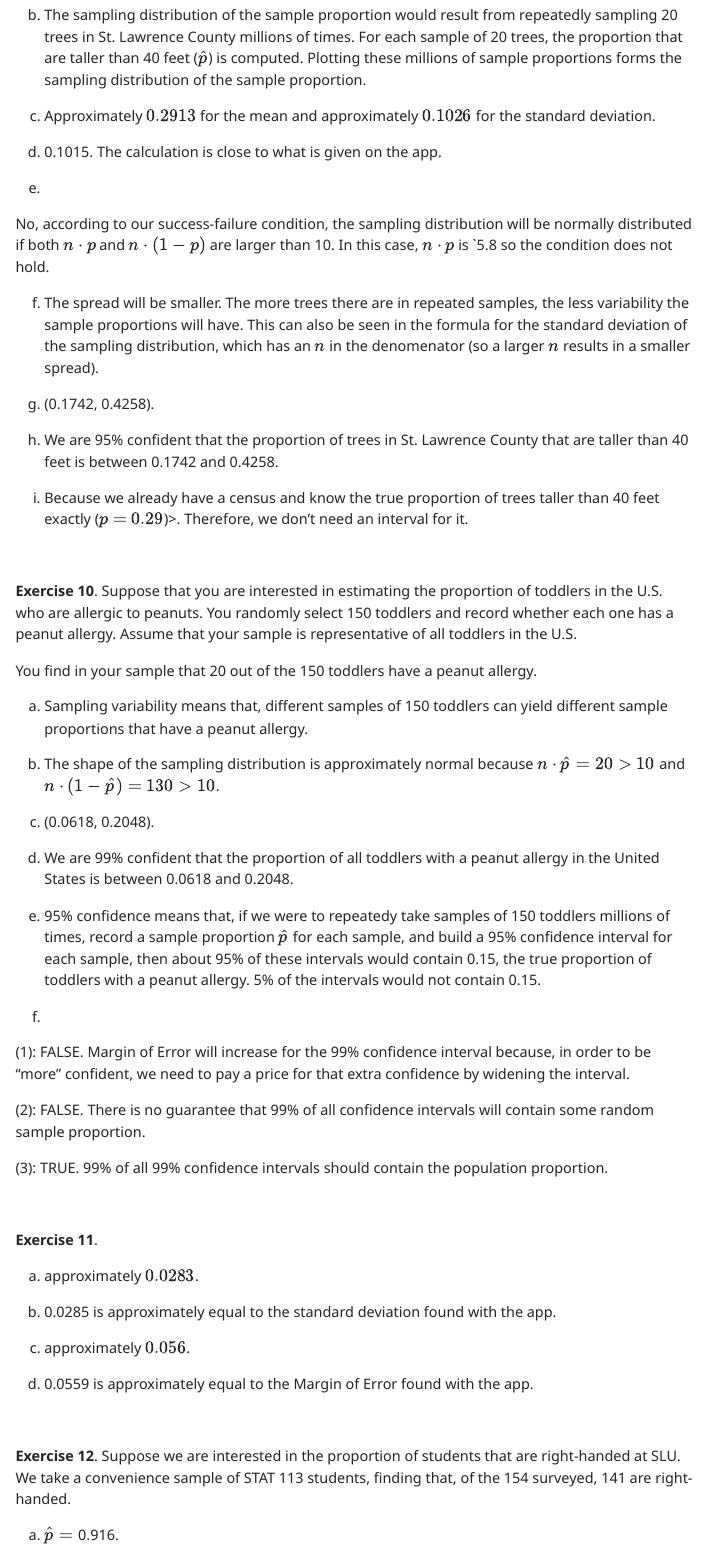
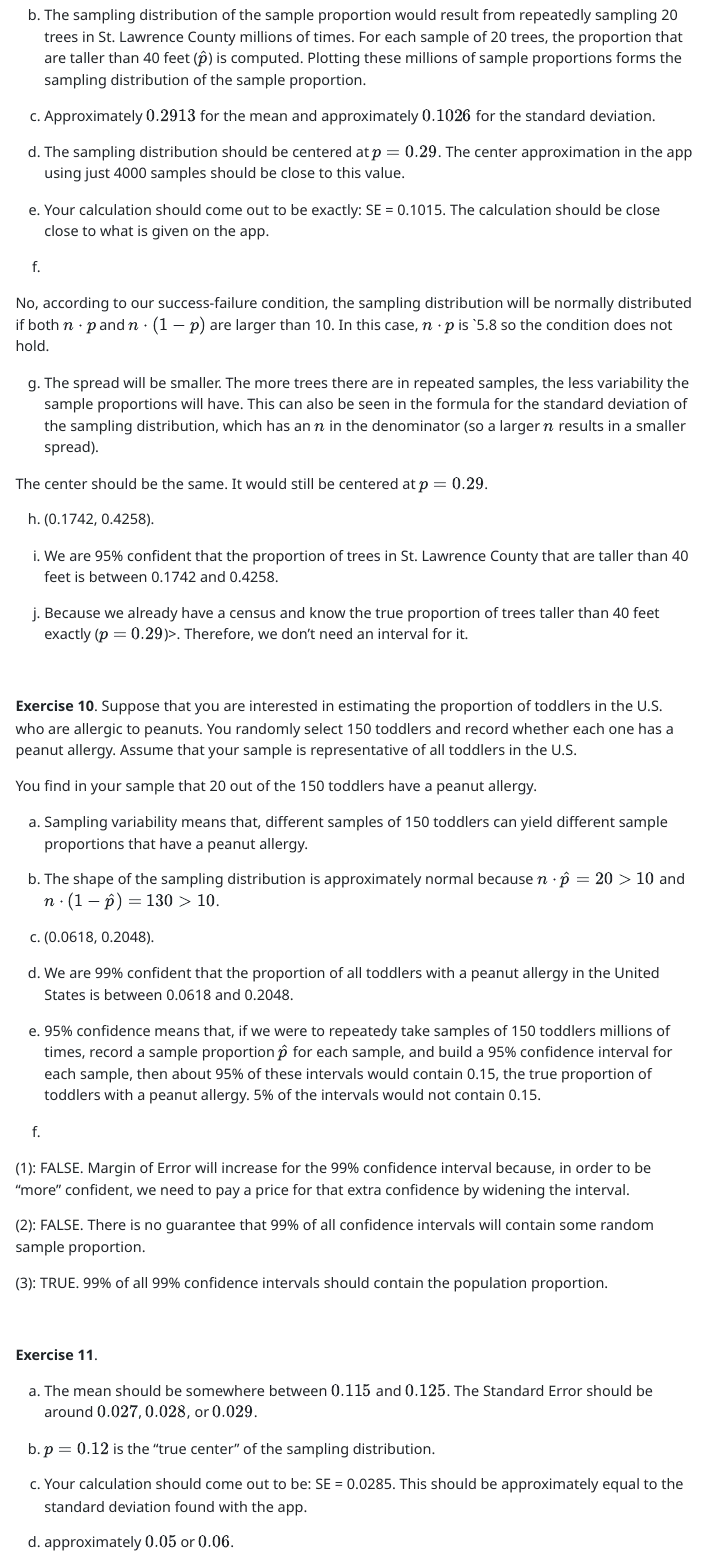
Before and after one commit to highamm/stat113_homework_solutions, a Quarto document (solutions/004fullvnjastyty/04-homework-solutions.qmd): the page in a window 1100 px wide, from 3660 px down. The pictures show the output file solutions/004fullvnjastyty/04-homework-solutions.html that the author committed with the source, opened offline.

Commit message:
updated solutions to hopefully make sampling distributions and the app a little more clear.

````diff
--- a/solutions/004fullvnjastyty/04-homework-solutions.qmd
+++ b/solutions/004fullvnjastyty/04-homework-solutions.qmd
@@ -233,24 +233,28 @@ c. Approximately $0.2913$ for the mean and approximately $0.1026$ for the standa
 se <- sqrt(0.29 * (1 - 0.29) / 20)
 ```
 
-d. `r se |> round(4)`. The calculation is close to what is given on the app.
+d. The sampling distribution should be centered at $p = 0.29$. The center approximation in the app using just 4000 samples should be close to this value.
 
-e.
+e. Your calculation should come out to be exactly: SE = `r se |> round(4)`. The calculation should be close close to what is given on the app.
+
+f.
 
 No, according to our success-failure condition, the sampling distribution will be normally distributed if both $n \cdot p$ and $n \cdot (1 - p)$ are larger than 10. In this case, $n \cdot p$ is ``r 0.29 * 20` so the condition does not hold.
 
-f. The spread will be smaller. The more trees there are in repeated samples, the less variability the sample proportions will have. This can also be seen in the formula for the standard deviation of the sampling distribution, which has an $n$ in the denomenator (so a larger $n$ results in a smaller spread).
+g. The spread will be smaller. The more trees there are in repeated samples, the less variability the sample proportions will have. This can also be seen in the formula for the standard deviation of the sampling distribution, which has an $n$ in the denominator (so a larger $n$ results in a smaller spread).
+
+The center should be the same. It would still be centered at $p = 0.29$.
 
 ```{r}
 ci <- (0.3 + c(-1, 1) * 1.96 * sqrt(0.29 * (1 - 0.29) / 50)) |>
   round(4)
 ```
 
-g. (`r ci[1]`, `r ci[2]`).
+h. (`r ci[1]`, `r ci[2]`).
 
-h. We are 95% confident that the proportion of trees in St. Lawrence County that are taller than 40 feet is between `r ci[1]` and `r ci[2]`.
+i. We are 95% confident that the proportion of trees in St. Lawrence County that are taller than 40 feet is between `r ci[1]` and `r ci[2]`.
 
-i. Because we already have a census and know the true proportion of trees taller than 40 feet exactly ($p = 0.29$)>. Therefore, we don't need an interval for it.
+j. Because we already have a census and know the true proportion of trees taller than 40 feet exactly ($p = 0.29$)>. Therefore, we don't need an interval for it.
 
 <br>
 
@@ -285,10 +289,10 @@ f.
 
 __Exercise 11__.
 
-a. approximately $0.0283$.
+a. The mean should be somewhere between $0.115$ and $0.125$. The Standard Error should be around $0.027$, $0.028$, or $0.029$.
 
-b. `r sqrt(0.12 * (1 - 0.12) / 130) |> round(4)` is approximately equal to the standard deviation found with the app.
+b. $p = 0.12$ is the "true center" of the sampling distribution.
 
-c. approximately $0.056$.
+c. Your calculation should come out to be: SE = `r sqrt(0.12 * (1 - 0.12) / 130) |> round(4)`. This should be approximately equal to the standard deviation found with the app.
 
-d. `r (1.96 * sqrt(0.12 * (1 - 0.12) / 130)) |> round(4)` is approximately equal to the Margin of Error found with the app.
+d. approximately $0.05$ or $0.06$.
````
Also changed, not shown: solutions/004fullvnjastyty/04-homework-solutions.html, solutions/004fullvnjastyty/04-homework-solutions.qmd (2 more changed lines).
